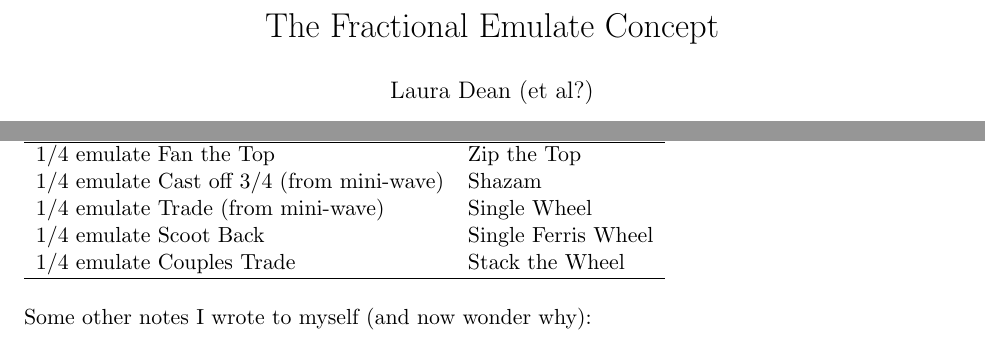
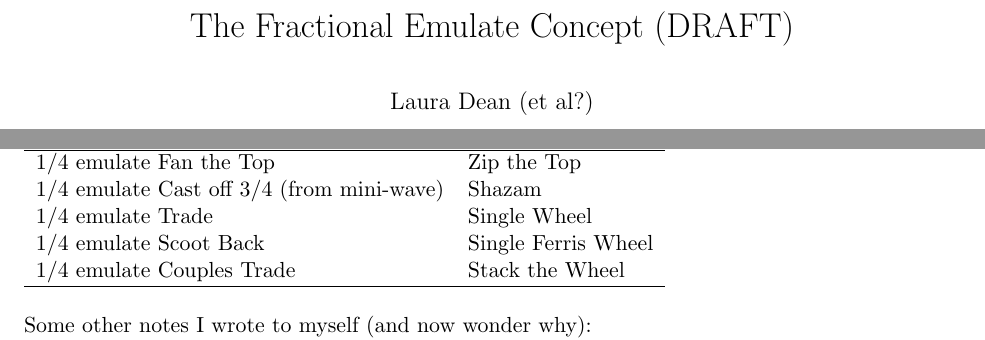
Before and after one commit to lgdean/FractionalEmulate, a LaTeX document (fractional-emulate.tex): two parts of the page, joined at a grey line, cut so that both start at the same text. Compiled offline with pdfLaTeX.

Commit message:
added a parenthetical and removed another :)

```diff
--- a/fractional-emulate.tex
+++ b/fractional-emulate.tex
@@ -5,7 +5,7 @@
 %\usepackage{graphicx}
 %\usepackage{moreverb}
 
-\title{The Fractional Emulate Concept}
+\title{The Fractional Emulate Concept (DRAFT)}
 \author{Laura Dean (et al?)}
 \date{\today}
 %\markright{foo}
@@ -38,7 +38,7 @@ Some fun equivalences:
 \hline
 1/4 emulate Fan the Top   & Zip the Top \\
 1/4 emulate Cast off 3/4 (from mini-wave)  & Shazam \\
-1/4 emulate Trade (from mini-wave)   & Single Wheel \\
+1/4 emulate Trade                          & Single Wheel \\
 1/4 emulate Scoot Back  & Single Ferris Wheel \\
 1/4 emulate Couples Trade  & Stack the Wheel \\
 \hline \\
```
